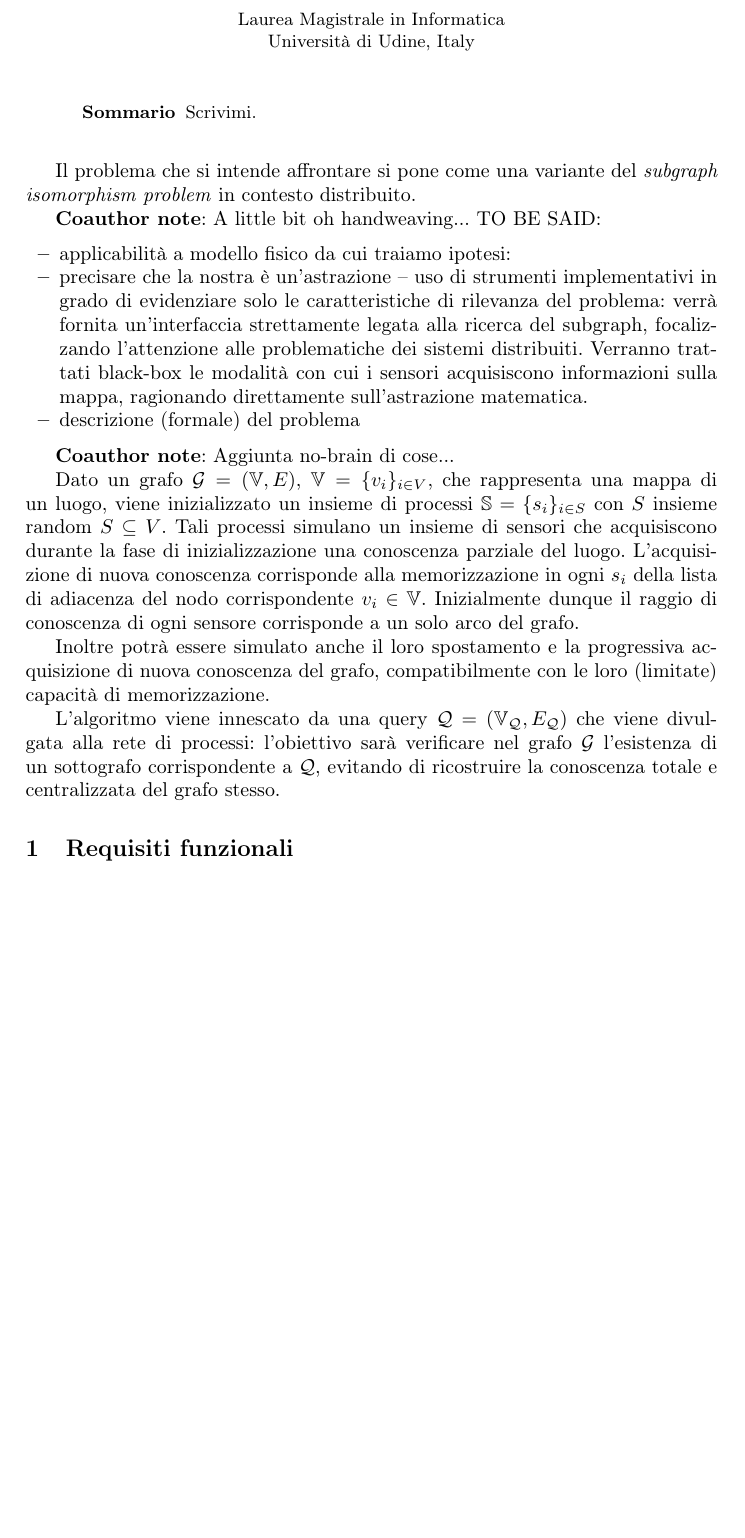
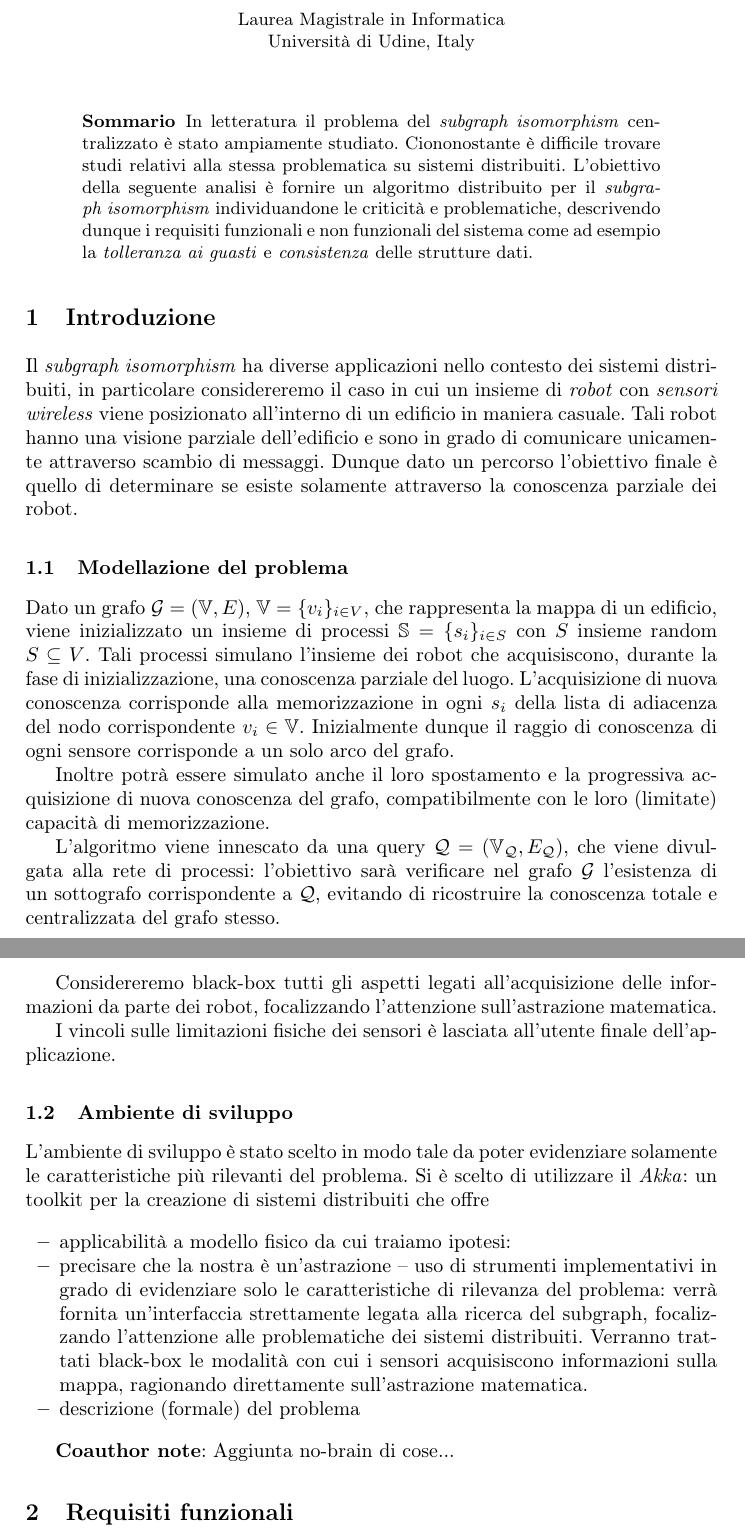
Before and after one commit to IdrissRio/DucktypeSystem, a LaTeX paper (report/checkpoint/checkpoint.tex): part of page 1 of 2 before the commit and two parts of pages 1 and 2 of 3 after it, the two joined at a grey line, cut so that both start at the same text, the shorter picture padded with empty space. Compiled offline with pdfLaTeX.

Commit message:
Added introduction and Abstract.

```diff
--- a/report/checkpoint/checkpoint.tex
+++ b/report/checkpoint/checkpoint.tex
@@ -54,14 +54,57 @@
 %\begin{titlingpage}
 \maketitle
 \begin{abstract}
-  Scrivimi.
+In letteratura il problema del \emph{subgraph isomorphism}
+centralizzato è stato ampiamente studiato. Ciononostante è difficile
+trovare studi relativi alla stessa problematica su sistemi distribuiti.
+L'obiettivo della seguente analisi è fornire un algoritmo distribuito
+per il \emph{subgraph isomorphism} individuandone le criticità e
+problematiche, descrivendo dunque i requisiti funzionali e non
+funzionali del sistema come ad esempio la \emph{tolleranza ai
+guasti} e \emph{consistenza} delle strutture dati.
 \end{abstract}
 %\end{titlingpage}
 
-Il problema che si intende affrontare si pone come una variante del
-\emph{subgraph isomorphism problem} in contesto distribuito.
+\section{Introduzione}
+Il \emph{subgraph isomorphism} ha diverse applicazioni nello contesto
+dei sistemi distribuiti, in particolare considereremo il caso in cui  un insieme
+di \emph{robot} con \emph{sensori wireless} viene posizionato all'interno di
+un edificio in maniera casuale. Tali robot hanno una visione parziale dell'edificio
+e sono in grado di comunicare unicamente attraverso scambio di messaggi.
+Dunque dato un percorso l'obiettivo finale è quello di determinare se esiste
+solamente attraverso la conoscenza parziale dei robot.
 
-\coanote{A little bit oh handweaving... TO BE SAID:}
+\subsection{Modellazione del problema}
+Dato un grafo $\cG = ( \Vset, E)$, $\Vset = \{v_i\}_{i \in V}$,
+che rappresenta la mappa di un edificio, viene inizializzato un
+insieme di processi $\Sset = \{s_i \}_{i \in S}$ con $S$ insieme
+random $S \sseq V$.
+Tali processi simulano l'insieme dei robot che
+acquisiscono, durante la fase di inizializzazione, una conoscenza
+parziale del luogo. L'acquisizione di nuova conoscenza corrisponde
+alla memorizzazione in ogni $s_i$ della lista di adiacenza del nodo
+corrispondente $v_i \in \Vset$.
+Inizialmente dunque il raggio di conoscenza di ogni sensore corrisponde
+a un solo arco del grafo.
+
+Inoltre potrà essere simulato anche il loro spostamento e la progressiva
+acquisizione di nuova conoscenza del grafo, compatibilmente con le
+loro (limitate) capacità di memorizzazione.
+
+L'algoritmo viene innescato da una query $\cQ = (\Vset_\cQ, E_\cQ)$,
+che viene divulgata alla rete di processi: l'obiettivo sarà verificare
+nel grafo $\cG$ l'esistenza di un sottografo corrispondente a $\cQ$,
+evitando di ricostruire la conoscenza totale e centralizzata del
+grafo stesso.
+
+Considereremo black-box tutti gli aspetti legati all'acquisizione delle informazioni
+da parte dei robot, focalizzando l'attenzione sull'astrazione matematica.
+
+I vincoli sulle limitazioni fisiche dei sensori è lasciata all'utente finale dell'applicazione.
+\subsection{Ambiente di sviluppo}
+L'ambiente di sviluppo è stato scelto in modo tale da poter evidenziare solamente le caratteristiche più rilevanti del problema. Si è scelto di utilizzare il \emph{Akka}: un toolkit per la creazione di sistemi distribuiti che offre
+
+
 \begin{itemize}
 \item applicabilità a modello fisico da cui traiamo ipotesi:
 \item precisare che la nostra è un'astrazione -- uso di strumenti
@@ -77,27 +120,7 @@ Il problema che si intende affrontare si pone come una variante del
 
 \coanote{Aggiunta no-brain di cose...}
 
-Dato un grafo $\cG = ( \Vset, E)$, $\Vset = \{v_i\}_{i \in V}$,
-che rappresenta una mappa di un luogo, viene inizializzato un
-insieme di processi $\Sset = \{s_i \}_{i \in S}$ con $S$ insieme
-random $S \sseq V$.
-Tali processi simulano un insieme di sensori che
-acquisiscono durante la fase di inizializzazione una conoscenza
-parziale del luogo. L'acquisizione di nuova conoscenza corrisponde
-alla memorizzazione in ogni $s_i$ della lista di adiacenza del nodo
-corrispondente $v_i \in \Vset$.
-Inizialmente dunque il raggio di conoscenza di ogni sensore corrisponde
-a un solo arco del grafo.
 
-Inoltre potrà essere simulato anche il loro spostamento e la progressiva
-acquisizione di nuova conoscenza del grafo, compatibilmente con le
-loro (limitate) capacità di memorizzazione.
-
-L'algoritmo viene innescato da una query $\cQ = (\Vset_\cQ, E_\cQ)$
-che viene divulgata alla rete di processi: l'obiettivo sarà verificare
-nel grafo $\cG$ l'esistenza di un sottografo corrispondente a $\cQ$,
-evitando di ricostruire la conoscenza totale e centralizzata del
-grafo stesso.
 
 \section{Requisiti funzionali}
 \label{sec:func-req}
```
